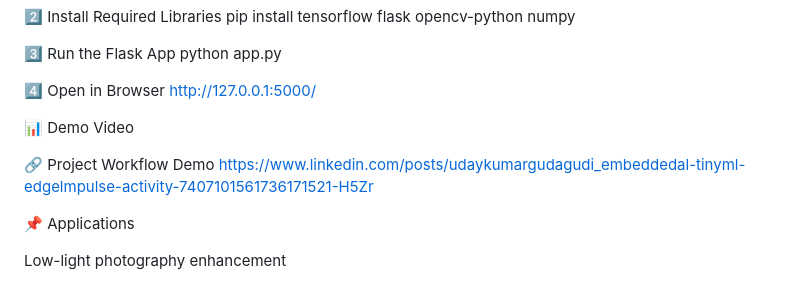
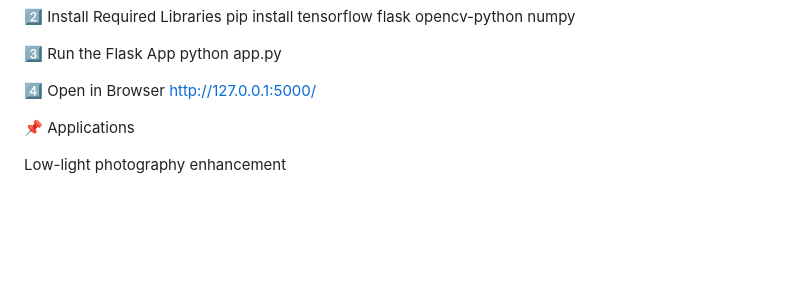
Before and after one commit to udaykumar5683/Image-Restoration-and-Enhancement-System, a Markdown page: README.md, the part around the change. Drawn GitHub-style; blank space fills up the shorter version.

Commit message:
Update README to remove demo video section
Removed demo video and project workflow link from README.

```diff
--- a/README.md
+++ b/README.md
@@ -99,10 +99,6 @@ python app.py
 4️⃣ Open in Browser
 http://127.0.0.1:5000/
 
-📊 Demo Video
-
-🔗 Project Workflow Demo
-https://www.linkedin.com/posts/udaykumargudagudi_embeddedal-tinyml-edgelmpulse-activity-7407101561736171521-H5Zr
 
 📌 Applications
 
```
